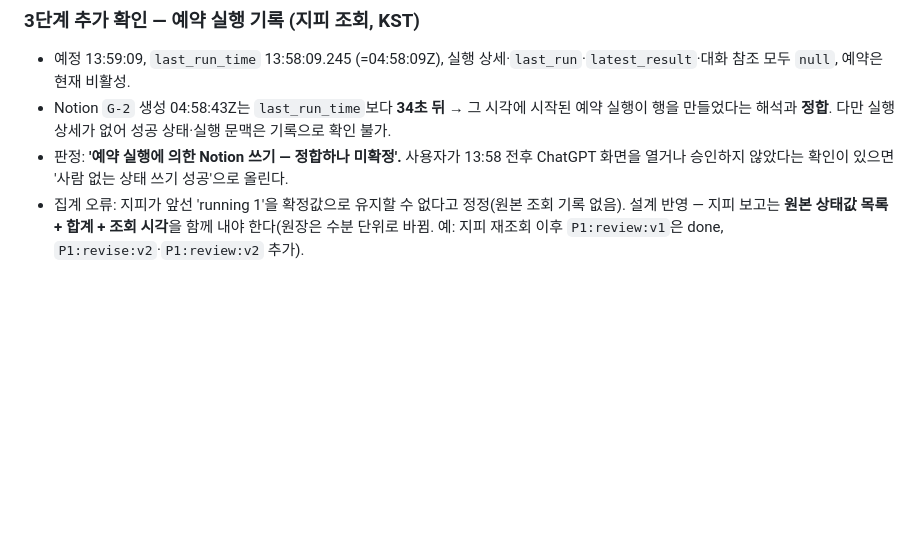
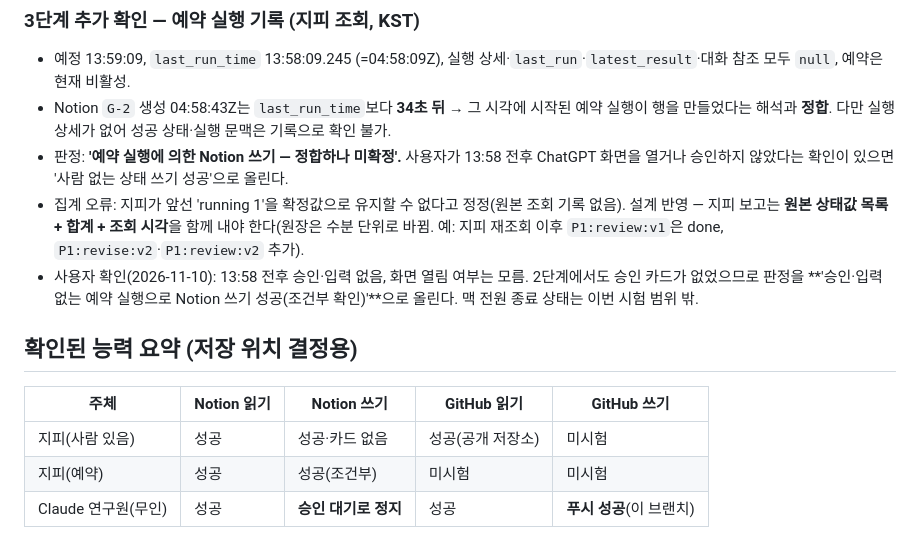
Before and after one commit to gx999/web1, a Markdown page: lab-v2/docs/06-gippy-tools-step1.md, the part around the change. Rendered like a GitHub page; blank space fills up the shorter version.

Commit message:
Lab v2: record owner confirmation for gippy scheduled write; capability summary
Co-Authored-By: Claude Opus 5.5 <noreply@anthropic.com>
Claude-Session: https://claude.ai/code/session_01UTSPTcSZVbBQ6ry6du1Lrd

```diff
--- a/lab-v2/docs/06-gippy-tools-step1.md
+++ b/lab-v2/docs/06-gippy-tools-step1.md
@@ -60,3 +60,11 @@
 - Notion `G-2` 생성 04:58:43Z는 `last_run_time`보다 **34초 뒤** → 그 시각에 시작된 예약 실행이 행을 만들었다는 해석과 **정합**. 다만 실행 상세가 없어 성공 상태·실행 문맥은 기록으로 확인 불가.
 - 판정: **'예약 실행에 의한 Notion 쓰기 — 정합하나 미확정'.** 사용자가 13:58 전후 ChatGPT 화면을 열거나 승인하지 않았다는 확인이 있으면 '사람 없는 상태 쓰기 성공'으로 올린다.
 - 집계 오류: 지피가 앞선 'running 1'을 확정값으로 유지할 수 없다고 정정(원본 조회 기록 없음). 설계 반영 — 지피 보고는 **원본 상태값 목록 + 합계 + 조회 시각**을 함께 내야 한다(원장은 수분 단위로 바뀜. 예: 지피 재조회 이후 `P1:review:v1`은 done, `P1:revise:v2`·`P1:review:v2` 추가).
+- 사용자 확인(2026-11-10): 13:58 전후 승인·입력 없음, 화면 열림 여부는 모름. 2단계에서도 승인 카드가 없었으므로 판정을 **'승인·입력 없는 예약 실행으로 Notion 쓰기 성공(조건부 확인)'**으로 올린다. 맥 전원 종료 상태는 이번 시험 범위 밖.
+
+## 확인된 능력 요약 (저장 위치 결정용)
+| 주체 | Notion 읽기 | Notion 쓰기 | GitHub 읽기 | GitHub 쓰기 |
+|---|---|---|---|---|
+| 지피(사람 있음) | 성공 | 성공·카드 없음 | 성공(공개 저장소) | 미시험 |
+| 지피(예약) | 성공 | 성공(조건부) | 미시험 | 미시험 |
+| Claude 연구원(무인) | 성공 | **승인 대기로 정지** | 성공 | **푸시 성공**(이 브랜치) |
```
